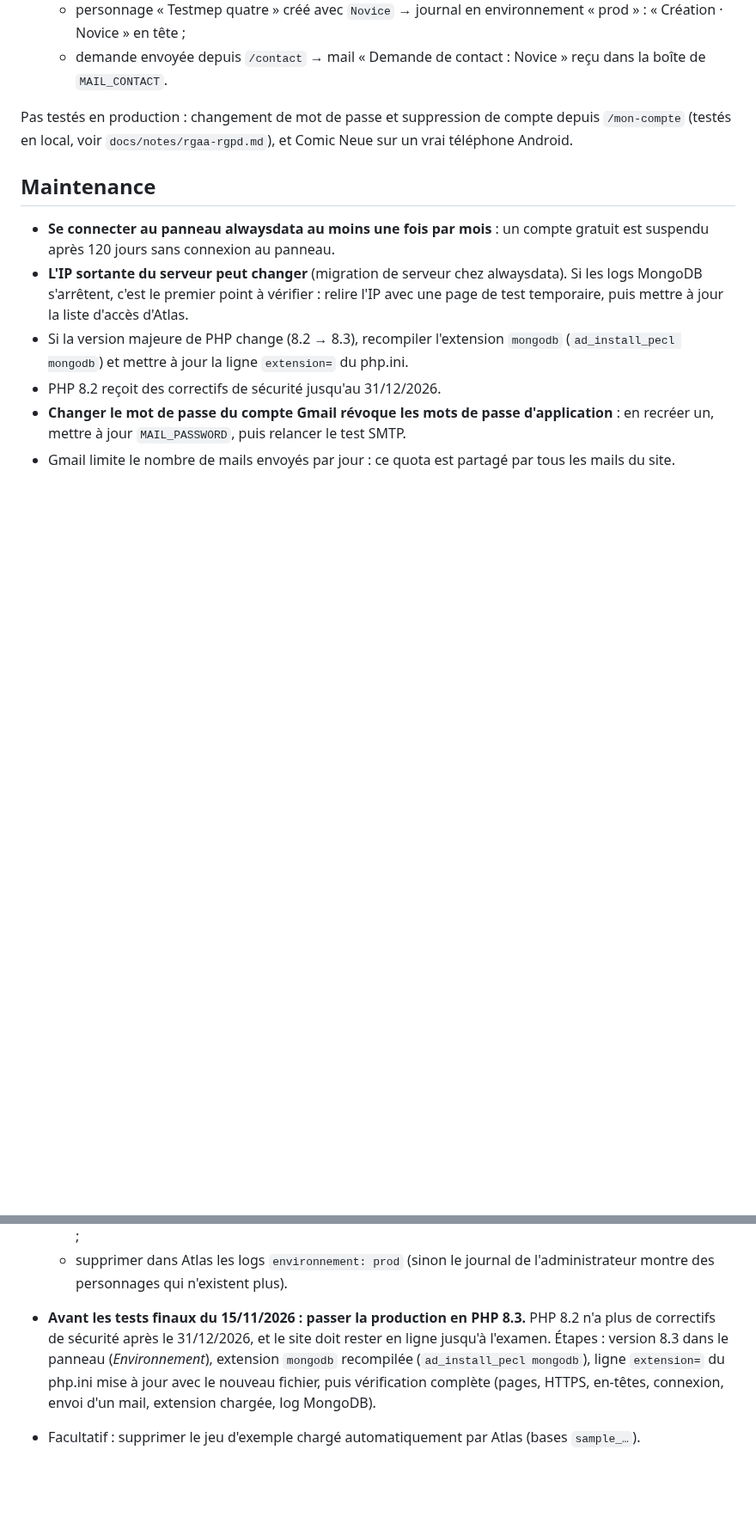
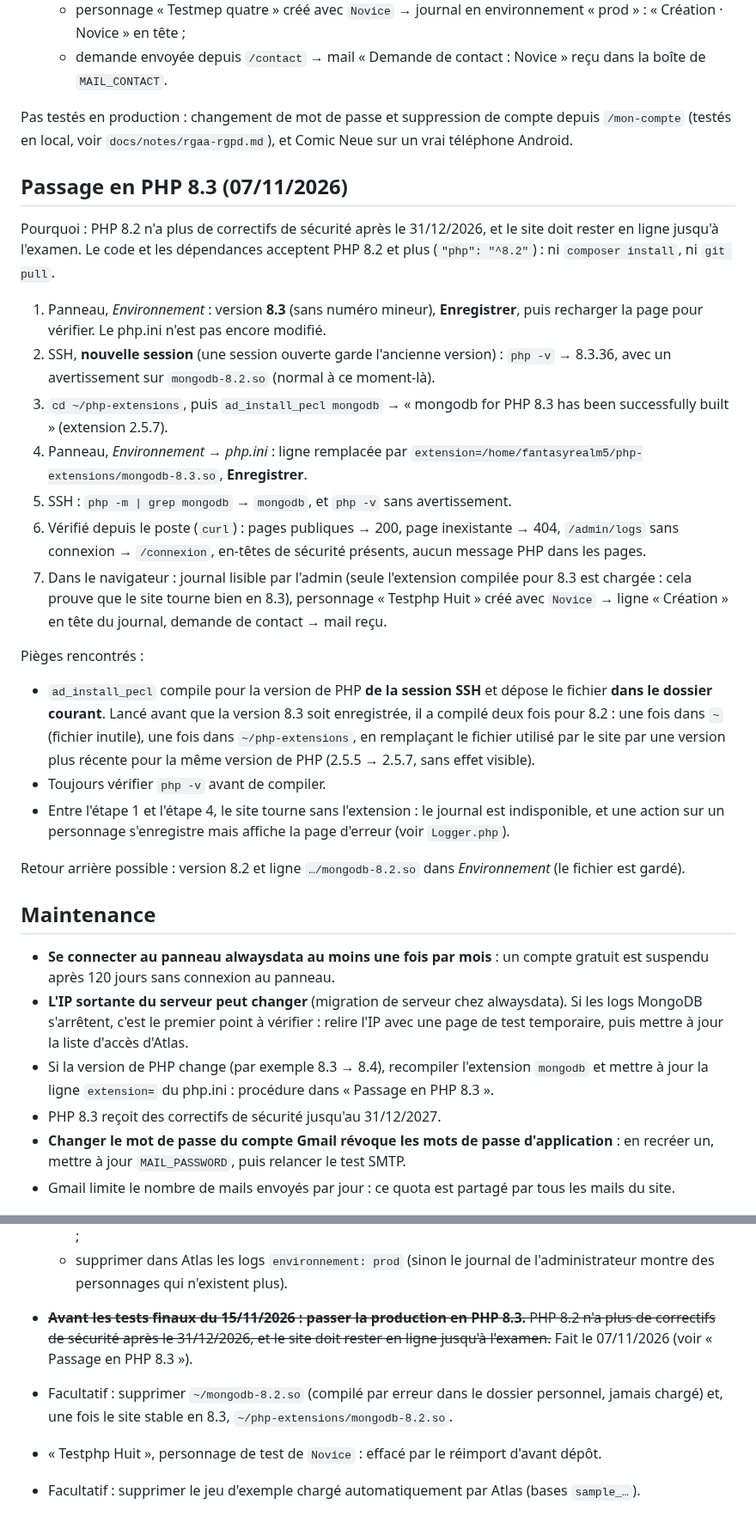
Before and after one commit to CafeManBoy/fantasyrealm, a Markdown page: docs/notes/deploiement.md, 2 parts joined by grey strips. Shown at 86% size. GitHub-like rendering; blank space fills up the shorter version.

```diff
--- a/docs/notes/deploiement.md
+++ b/docs/notes/deploiement.md
@@ -387,6 +389,41 @@ joueur, ses personnages et ses avis ont disparu avec lui : réimporter `schema.s
 Pas testés en production : changement de mot de passe et suppression de compte depuis `/mon-compte`
 (testés en local, voir `docs/notes/rgaa-rgpd.md`), et Comic Neue sur un vrai téléphone Android.
 
+## Passage en PHP 8.3 (07/11/2026)
+
+Pourquoi : PHP 8.2 n'a plus de correctifs de sécurité après le 31/12/2026, et le site doit rester
+en ligne jusqu'à l'examen. Le code et les dépendances acceptent PHP 8.2 et plus (`"php": "^8.2"`) :
+ni `composer install`, ni `git pull`.
+
+1. Panneau, *Environnement* : version **8.3** (sans numéro mineur), **Enregistrer**, puis recharger
+   la page pour vérifier. Le php.ini n'est pas encore modifié.
+2. SSH, **nouvelle session** (une session ouverte garde l'ancienne version) : `php -v` → 8.3.36,
+   avec un avertissement sur `mongodb-8.2.so` (normal à ce moment-là).
+3. `cd ~/php-extensions`, puis `ad_install_pecl mongodb` → « mongodb for PHP 8.3 has been
+   successfully built » (extension 2.5.7).
+4. Panneau, *Environnement → php.ini* : ligne remplacée par
+   `extension=/home/fantasyrealm5/php-extensions/mongodb-8.3.so`, **Enregistrer**.
+5. SSH : `php -m | grep mongodb` → `mongodb`, et `php -v` sans avertissement.
+6. Vérifié depuis le poste (`curl`) : pages publiques → 200, page inexistante → 404,
+   `/admin/logs` sans connexion → `/connexion`, en-têtes de sécurité présents, aucun message PHP
+   dans les pages.
+7. Dans le navigateur : journal lisible par l'admin (seule l'extension compilée pour 8.3 est
+   chargée : cela prouve que le site tourne bien en 8.3), personnage « Testphp Huit » créé avec
+   `Novice` → ligne « Création » en tête du journal, demande de contact → mail reçu.
+
+Pièges rencontrés :
+- `ad_install_pecl` compile pour la version de PHP **de la session SSH** et dépose le fichier
+  **dans le dossier courant**. Lancé avant que la version 8.3 soit enregistrée, il a compilé deux
+  fois pour 8.2 : une fois dans `~` (fichier inutile), une fois dans `~/php-extensions`, en
+  remplaçant le fichier utilisé par le site par une version plus récente pour la même version de
+  PHP (2.5.5 → 2.5.7, sans effet visible).
+- Toujours vérifier `php -v` avant de compiler.
+- Entre l'étape 1 et l'étape 4, le site tourne sans l'extension : le journal est indisponible, et
+  une action sur un personnage s'enregistre mais affiche la page d'erreur (voir `Logger.php`).
+
+Retour arrière possible : version 8.2 et ligne `…/mongodb-8.2.so` dans *Environnement* (le fichier
+est gardé).
+
 ## Maintenance
 
 - **Se connecter au panneau alwaysdata au moins une fois par mois** : un compte gratuit est
@@ -394,9 +431,9 @@ Pas testés en production : changement de mot de passe et suppression de compte
 - **L'IP sortante du serveur peut changer** (migration de serveur chez alwaysdata). Si les logs
   MongoDB s'arrêtent, c'est le premier point à vérifier : relire l'IP avec une page de test
   temporaire, puis mettre à jour la liste d'accès d'Atlas.
-- Si la version majeure de PHP change (8.2 → 8.3), recompiler l'extension `mongodb`
-  (`ad_install_pecl mongodb`) et mettre à jour la ligne `extension=` du php.ini.
-- PHP 8.2 reçoit des correctifs de sécurité jusqu'au 31/12/2026.
+- Si la version de PHP change (par exemple 8.3 → 8.4), recompiler l'extension `mongodb` et
+  mettre à jour la ligne `extension=` du php.ini : procédure dans « Passage en PHP 8.3 ».
+- PHP 8.3 reçoit des correctifs de sécurité jusqu'au 31/12/2027.
 - **Changer le mot de passe du compte Gmail révoque les mots de passe d'application** : en recréer
   un, mettre à jour `MAIL_PASSWORD`, puis relancer le test SMTP.
 - Gmail limite le nombre de mails envoyés par jour : ce quota est partagé par tous les mails du site.
@@ -454,10 +491,10 @@ n'existe que si la validation en deux étapes est activée.
     utilisaient) ;
   - supprimer dans Atlas les logs `environnement: prod` (sinon le journal de l'administrateur
     montre des personnages qui n'existent plus).
-- **Avant les tests finaux du 15/11/2026 : passer la production en PHP 8.3.** PHP 8.2 n'a plus
+- ~~**Avant les tests finaux du 15/11/2026 : passer la production en PHP 8.3.** PHP 8.2 n'a plus
   de correctifs de sécurité après le 31/12/2026, et le site doit rester en ligne jusqu'à
-  l'examen. Étapes : version 8.3 dans le panneau (*Environnement*), extension `mongodb`
-  recompilée (`ad_install_pecl mongodb`), ligne `extension=` du php.ini mise à jour avec le
-  nouveau fichier, puis vérification complète (pages, HTTPS, en-têtes, connexion, envoi d'un
-  mail, extension chargée, log MongoDB).
+  l'examen.~~ Fait le 07/11/2026 (voir « Passage en PHP 8.3 »).
+- Facultatif : supprimer `~/mongodb-8.2.so` (compilé par erreur dans le dossier personnel, jamais
+  chargé) et, une fois le site stable en 8.3, `~/php-extensions/mongodb-8.2.so`.
+- « Testphp Huit », personnage de test de `Novice` : effacé par le réimport d'avant dépôt.
 - Facultatif : supprimer le jeu d'exemple chargé automatiquement par Atlas (bases `sample_…`).
```
Also changed, not shown: other parts of docs/notes/deploiement.md (+8 -6 lines), README.md (+2 -2 lines).
